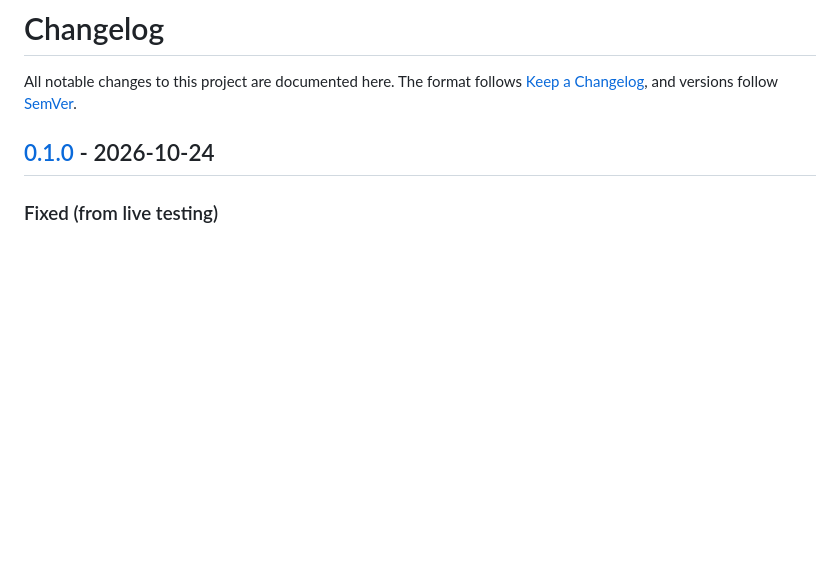
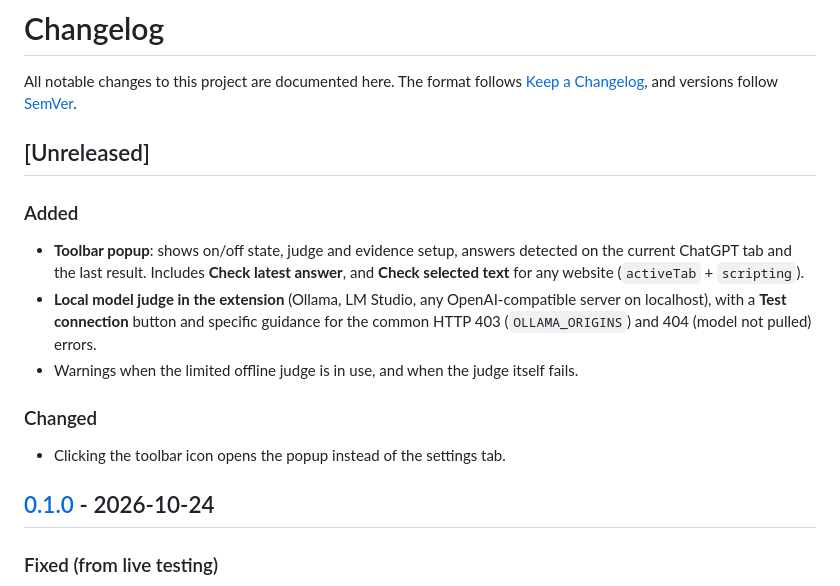
Before and after one commit to Sathvik150/socratica, a Markdown page: CHANGELOG.md, the part around the change. Rendered like a GitHub page; blank space fills up the shorter version.

```diff
--- a/CHANGELOG.md
+++ b/CHANGELOG.md
@@ -2,6 +2,18 @@
 
 All notable changes to this project are documented here. The format follows
 [Keep a Changelog](https://keepachangelog.com/en/1.1.0/), and versions follow [SemVer](https://semver.org/).
+
+## [Unreleased]
+
+### Added
+- **Toolbar popup**: shows on/off state, judge and evidence setup, answers detected on the current ChatGPT tab and the
+  last result. Includes **Check latest answer**, and **Check selected text** for any website (`activeTab` + `scripting`).
+- **Local model judge in the extension** (Ollama, LM Studio, any OpenAI-compatible server on localhost), with a
+  **Test connection** button and specific guidance for the common HTTP 403 (`OLLAMA_ORIGINS`) and 404 (model not pulled) errors.
+- Warnings when the limited offline judge is in use, and when the judge itself fails.
+
+### Changed
+- Clicking the toolbar icon opens the popup instead of the settings tab.
 
 ## [0.1.0] - 2026-10-24
 
```
Also changed, not shown: README.md (+9 -3 lines), docs/privacy.md (+5 -2 lines), docs/images/popup.png (added), 15 other files.
